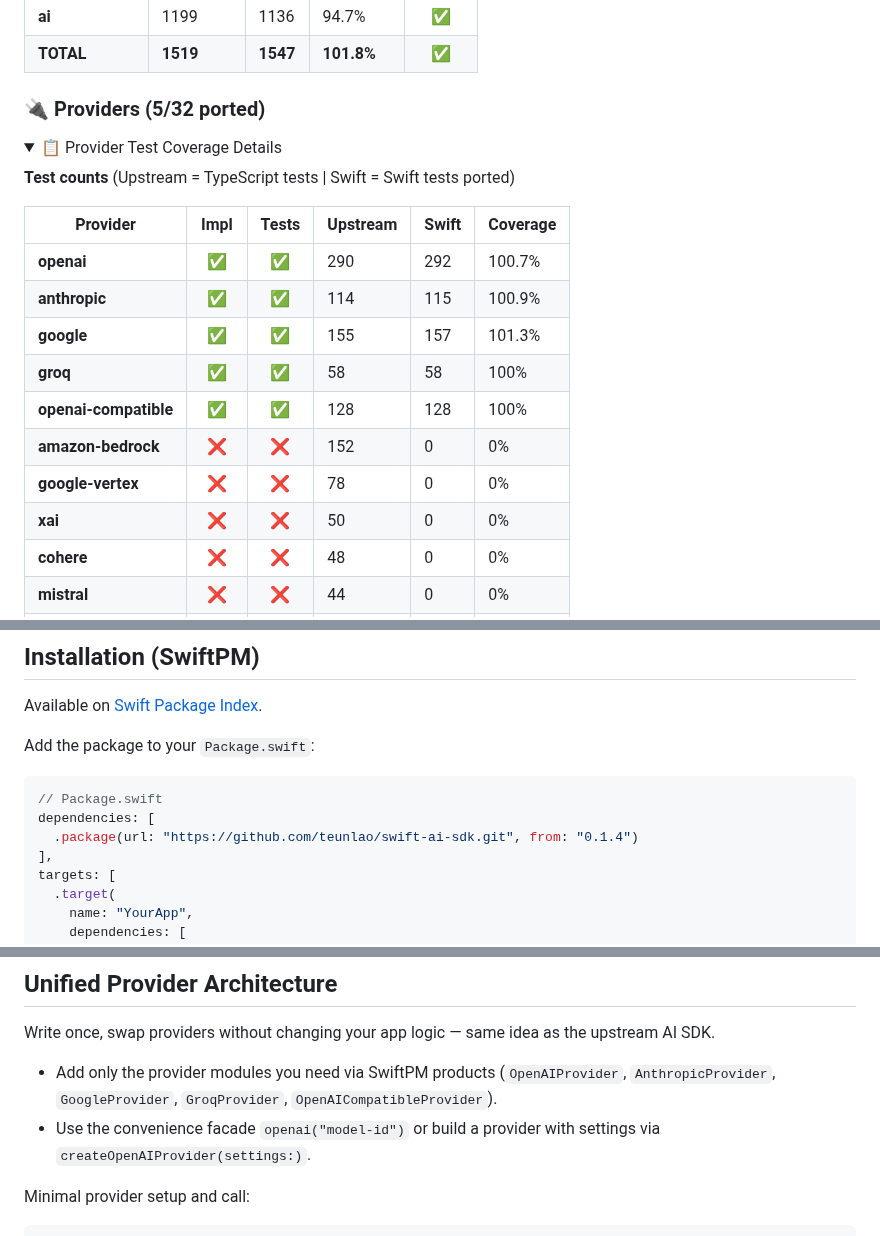
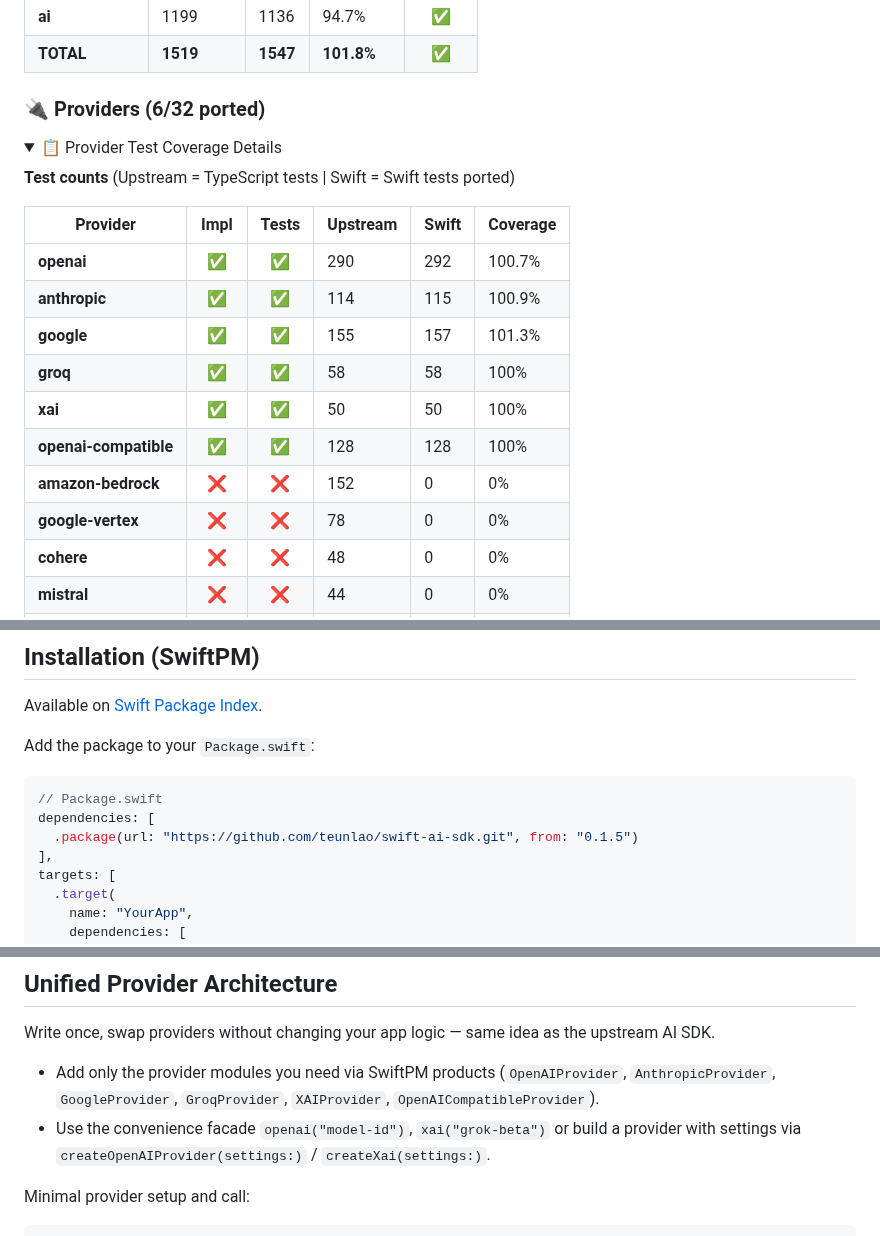
Before and after one commit to teunlao/swift-ai-sdk, a Markdown page: README.md, 3 parts joined by grey strips. Drawn GitHub-style; folded sections open.

````diff
--- a/README.md
+++ b/README.md
@@ -65,7 +66,7 @@ _** Core SDK (1519) + Providers (1409), excludes frameworks/infrastructure_
 | **ai** | 1199 | 1136 | 94.7% | ✅ |
 | **TOTAL** | **1519** | **1547** | **101.8%** | **✅** |
 
-### 🔌 Providers (5/32 ported)
+### 🔌 Providers (6/32 ported)
 
 <details>
 <summary>📋 Provider Test Coverage Details</summary>
@@ -78,10 +79,10 @@ _** Core SDK (1519) + Providers (1409), excludes frameworks/infrastructure_
 | **anthropic** | ✅ | ✅ | 114 | 115 | 100.9% |
 | **google** | ✅ | ✅ | 155 | 157 | 101.3% |
 | **groq** | ✅ | ✅ | 58 | 58 | 100% |
+| **xai** | ✅ | ✅ | 50 | 50 | 100% |
 | **openai-compatible** | ✅ | ✅ | 128 | 128 | 100% |
 | **amazon-bedrock** | ❌ | ❌ | 152 | 0 | 0% |
 | **google-vertex** | ❌ | ❌ | 78 | 0 | 0% |
-| **xai** | ❌ | ❌ | 50 | 0 | 0% |
 | **cohere** | ❌ | ❌ | 48 | 0 | 0% |
 | **mistral** | ❌ | ❌ | 44 | 0 | 0% |
 | **huggingface** | ❌ | ❌ | 32 | 0 | 0% |
@@ -174,7 +176,7 @@ Add the package to your `Package.swift`:
 ```swift
 // Package.swift
 dependencies: [
-  .package(url: "https://github.com/teunlao/swift-ai-sdk.git", from: "0.1.4")
+  .package(url: "https://github.com/teunlao/swift-ai-sdk.git", from: "0.1.5")
 ],
 targets: [
   .target(
@@ -218,8 +220,8 @@ More examples (tools, structured output, telemetry, middleware) are available in
 
 Write once, swap providers without changing your app logic — same idea as the upstream AI SDK.
 
-- Add only the provider modules you need via SwiftPM products (`OpenAIProvider`, `AnthropicProvider`, `GoogleProvider`, `GroqProvider`, `OpenAICompatibleProvider`).
-- Use the convenience facade `openai("model-id")` or build a provider with settings via `createOpenAIProvider(settings:)`.
+- Add only the provider modules you need via SwiftPM products (`OpenAIProvider`, `AnthropicProvider`, `GoogleProvider`, `GroqProvider`, `XAIProvider`, `OpenAICompatibleProvider`).
+- Use the convenience facade `openai("model-id")`, `xai("grok-beta")` or build a provider with settings via `createOpenAIProvider(settings:)` / `createXai(settings:)`.
 
 Minimal provider setup and call:
 
````
Also changed, not shown: other parts of README.md (+12 -10 lines).
